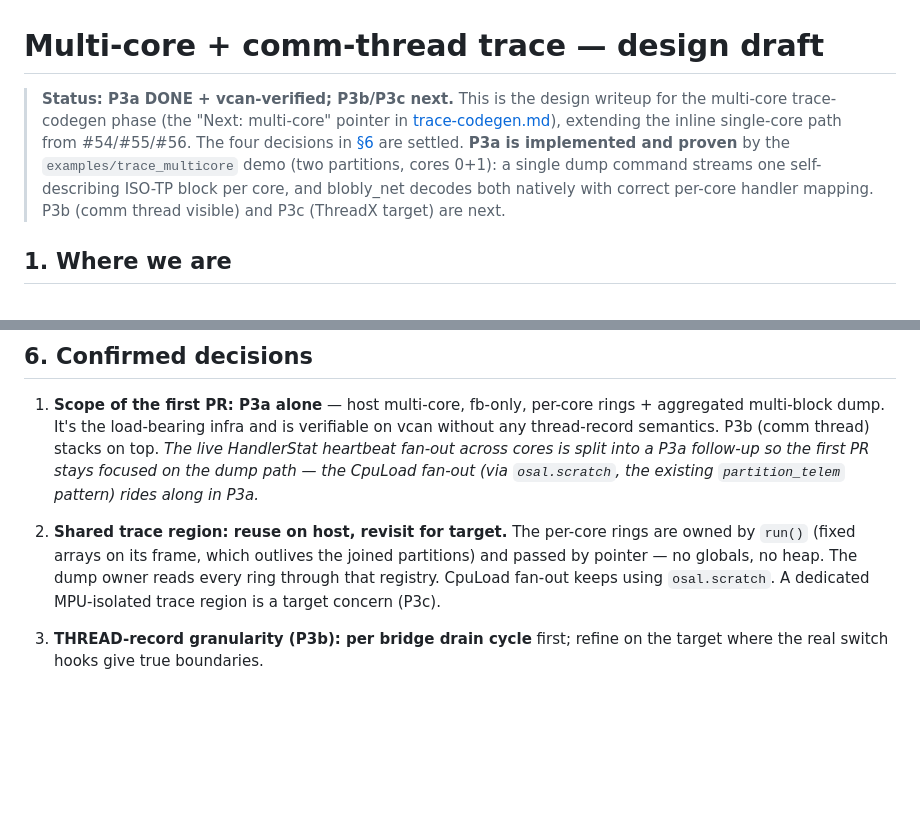
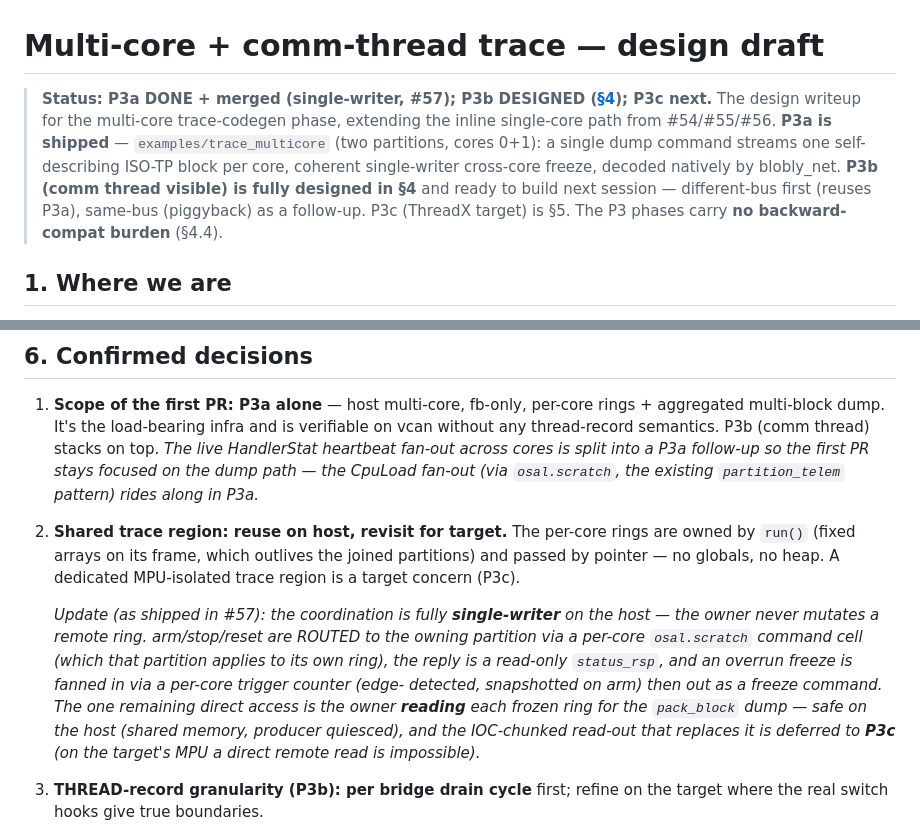
Before and after one commit to MartenH/blobly_emb, a Markdown page: docs/trace-multicore.md, 2 parts joined by grey strips. GitHub-like rendering; blank space fills up the shorter version.

```diff
--- a/docs/trace-multicore.md
+++ b/docs/trace-multicore.md
@@ -1,12 +1,12 @@
 # Multi-core + comm-thread trace — design draft
 
-> **Status: P3a DONE + vcan-verified; P3b/P3c next.** This is the design writeup for the
-> multi-core trace-codegen phase (the "Next: multi-core" pointer in [trace-codegen.md](trace-codegen.md)),
-> extending the inline single-core path from #54/#55/#56. The four decisions in
-> [§6](#6-confirmed-decisions) are settled. **P3a is implemented and proven** by the
-> `examples/trace_multicore` demo (two partitions, cores 0+1): a single dump command streams one
-> self-describing ISO-TP block per core, and blobly_net decodes both natively with correct
-> per-core handler mapping. P3b (comm thread visible) and P3c (ThreadX target) are next.
+> **Status: P3a DONE + merged (single-writer, #57); P3b DESIGNED ([§4](#4-comm-thread-visible--p3b-designed-not-built)); P3c next.**
+> The design writeup for the multi-core trace-codegen phase, extending the inline single-core path
+> from #54/#55/#56. **P3a is shipped** — `examples/trace_multicore` (two partitions, cores 0+1): a
+> single dump command streams one self-describing ISO-TP block per core, coherent single-writer
+> cross-core freeze, decoded natively by blobly_net. **P3b (comm thread visible) is fully designed in
+> §4** and ready to build next session — different-bus first (reuses P3a), same-bus (piggyback) as a
+> follow-up. P3c (ThreadX target) is §5. The P3 phases carry **no backward-compat burden** (§4.4).
 
 ## 1. Where we are
 
@@ -142,8 +193,16 @@ This depends on the ThreadX port work and is the natural place to stop for now
 
 2. **Shared trace region: reuse on host, revisit for target.** The per-core rings are owned by
    `run()` (fixed arrays on its frame, which outlives the joined partitions) and passed by pointer —
-   no globals, no heap. The dump owner reads every ring through that registry. CpuLoad fan-out keeps
-   using `osal.scratch`. A dedicated MPU-isolated trace region is a target concern (P3c).
+   no globals, no heap. A dedicated MPU-isolated trace region is a target concern (P3c).
+
+   *Update (as shipped in #57): the coordination is fully **single-writer** on the host — the owner
+   never mutates a remote ring. arm/stop/reset are ROUTED to the owning partition via a per-core
+   `osal.scratch` command cell (which that partition applies to its own ring), the reply is a
+   read-only `status_rsp`, and an overrun freeze is fanned in via a per-core trigger counter (edge-
+   detected, snapshotted on arm) then out as a freeze command. The one remaining direct access is the
+   owner **reading** each frozen ring for the `pack_block` dump — safe on the host (shared memory,
+   producer quiesced), and the IOC-chunked read-out that replaces it is deferred to **P3c** (on the
+   target's MPU a direct remote read is impossible).*
 
 3. **THREAD-record granularity (P3b): per bridge drain cycle** first; refine on the target where the
    real switch hooks give true boundaries.
```
Also changed, not shown: other parts of docs/trace-multicore.md (+63 -12 lines).
